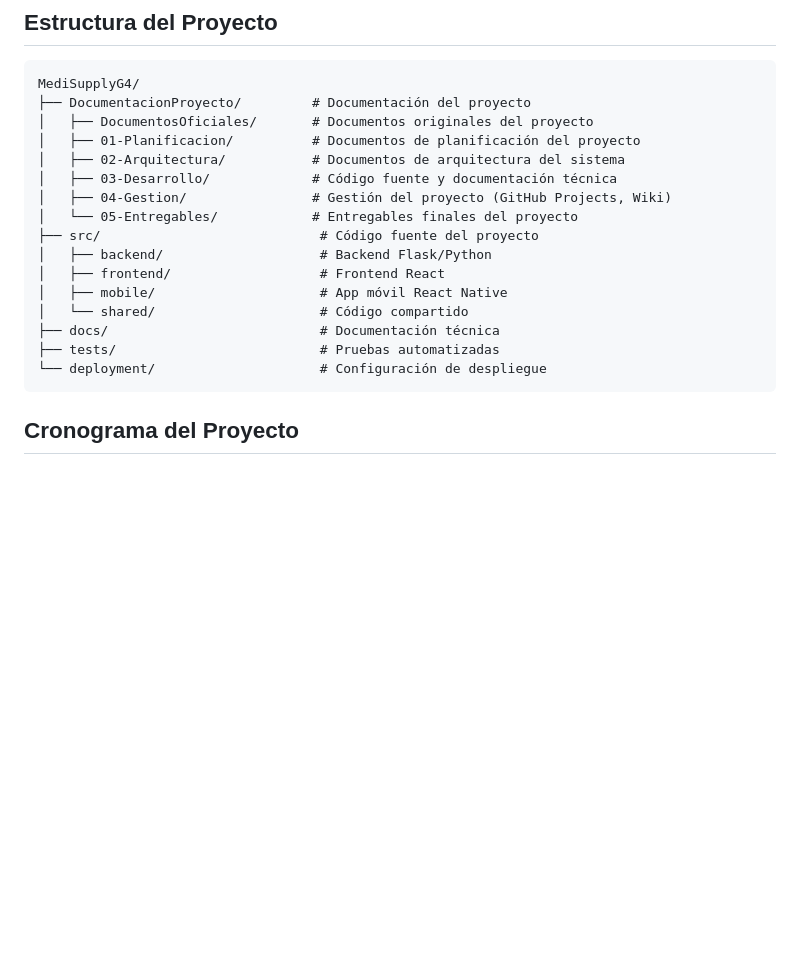
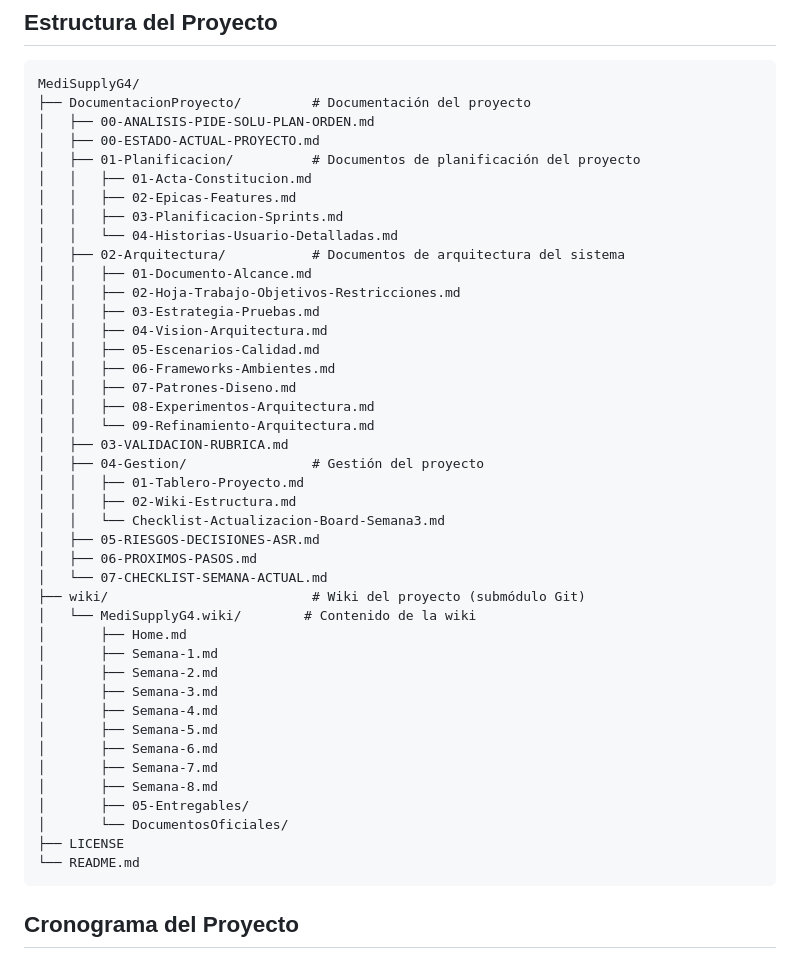
Before and after one commit to ProyectoIntegradorG4/MediSupplyG4, a Markdown page: README.md, the part around one of its changes. Rendered like a GitHub page; blank space fills up the shorter version.

Commit message:
actualizacion Repo del proyecto con Wiki embebida

````diff
--- a/README.md
+++ b/README.md
@@ -18,20 +18,46 @@ MediSupply es una empresa multinacional dedicada a la distribución de insumos m
 ```
 MediSupplyG4/
 ├── DocumentacionProyecto/         # Documentación del proyecto
-│   ├── DocumentosOficiales/       # Documentos originales del proyecto
+│   ├── 00-ANALISIS-PIDE-SOLU-PLAN-ORDEN.md
+│   ├── 00-ESTADO-ACTUAL-PROYECTO.md
 │   ├── 01-Planificacion/          # Documentos de planificación del proyecto
+│   │   ├── 01-Acta-Constitucion.md
+│   │   ├── 02-Epicas-Features.md
+│   │   ├── 03-Planificacion-Sprints.md
+│   │   └── 04-Historias-Usuario-Detalladas.md
 │   ├── 02-Arquitectura/           # Documentos de arquitectura del sistema
-│   ├── 03-Desarrollo/             # Código fuente y documentación técnica
-│   ├── 04-Gestion/                # Gestión del proyecto (GitHub Projects, Wiki)
-│   └── 05-Entregables/            # Entregables finales del proyecto
-├── src/                            # Código fuente del proyecto
-│   ├── backend/                    # Backend Flask/Python
-│   ├── frontend/                   # Frontend React
-│   ├── mobile/                     # App móvil React Native
-│   └── shared/                     # Código compartido
-├── docs/                           # Documentación técnica
-├── tests/                          # Pruebas automatizadas
-└── deployment/                     # Configuración de despliegue
+│   │   ├── 01-Documento-Alcance.md
+│   │   ├── 02-Hoja-Trabajo-Objetivos-Restricciones.md
+│   │   ├── 03-Estrategia-Pruebas.md
+│   │   ├── 04-Vision-Arquitectura.md
+│   │   ├── 05-Escenarios-Calidad.md
+│   │   ├── 06-Frameworks-Ambientes.md
+│   │   ├── 07-Patrones-Diseno.md
+│   │   ├── 08-Experimentos-Arquitectura.md
+│   │   └── 09-Refinamiento-Arquitectura.md
+│   ├── 03-VALIDACION-RUBRICA.md
+│   ├── 04-Gestion/                # Gestión del proyecto
+│   │   ├── 01-Tablero-Proyecto.md
+│   │   ├── 02-Wiki-Estructura.md
+│   │   └── Checklist-Actualizacion-Board-Semana3.md
+│   ├── 05-RIESGOS-DECISIONES-ASR.md
+│   ├── 06-PROXIMOS-PASOS.md
+│   └── 07-CHECKLIST-SEMANA-ACTUAL.md
+├── wiki/                          # Wiki del proyecto (submódulo Git)
+│   └── MediSupplyG4.wiki/        # Contenido de la wiki
+│       ├── Home.md
+│       ├── Semana-1.md
+│       ├── Semana-2.md
+│       ├── Semana-3.md
+│       ├── Semana-4.md
+│       ├── Semana-5.md
+│       ├── Semana-6.md
+│       ├── Semana-7.md
+│       ├── Semana-8.md
+│       ├── 05-Entregables/
+│       └── DocumentosOficiales/
+├── LICENSE
+└── README.md
 ```
 
 ## Cronograma del Proyecto
````
Also changed, not shown: other parts of README.md (+40 -7 lines).
